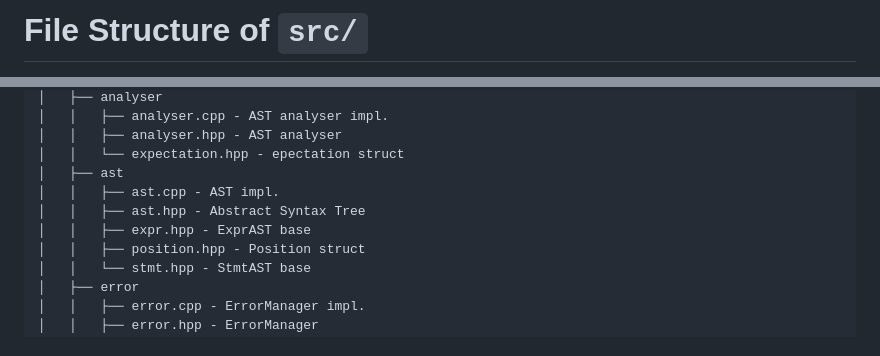
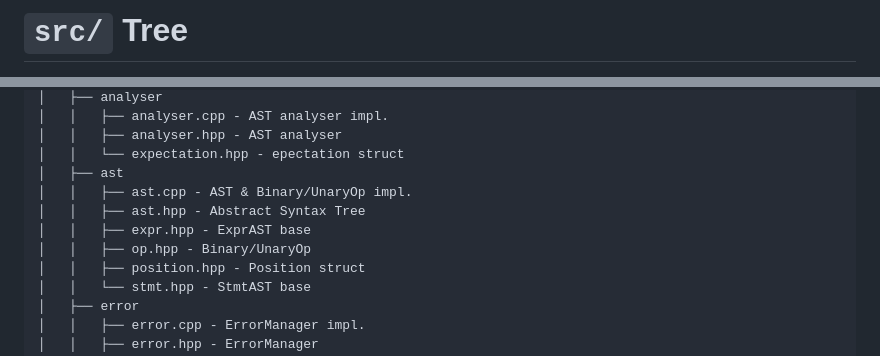
Before and after one commit to Fuechs/Fux, a Markdown page: src/README.md, 2 parts joined by grey strips. GitHub-like rendering.

Commit message:
update src/ tree

```diff
--- a/src/README.md
+++ b/src/README.md
@@ -1,2 +1,2 @@
-# File Structure of `src/`
+# `src/` Tree
 
@@ -33,9 +33,10 @@ src
 │   │   ├── analyser.hpp - AST analyser
 │   │   └── expectation.hpp - epectation struct
 │   ├── ast
-│   │   ├── ast.cpp - AST impl.
+│   │   ├── ast.cpp - AST & Binary/UnaryOp impl.
 │   │   ├── ast.hpp - Abstract Syntax Tree
 │   │   ├── expr.hpp - ExprAST base
+│   │   ├── op.hpp - Binary/UnaryOp
 │   │   ├── position.hpp - Position struct
 │   │   └── stmt.hpp - StmtAST base
 │   ├── error
```
Also changed, not shown: other parts of src/README.md (+1 -1 lines).
